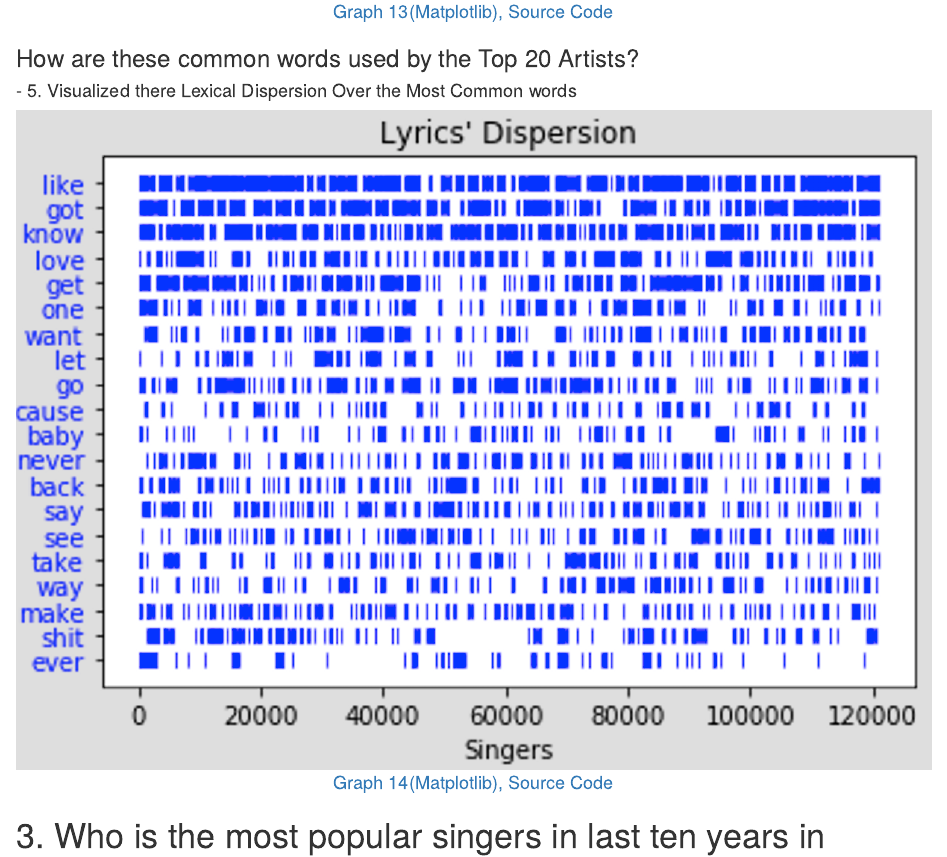
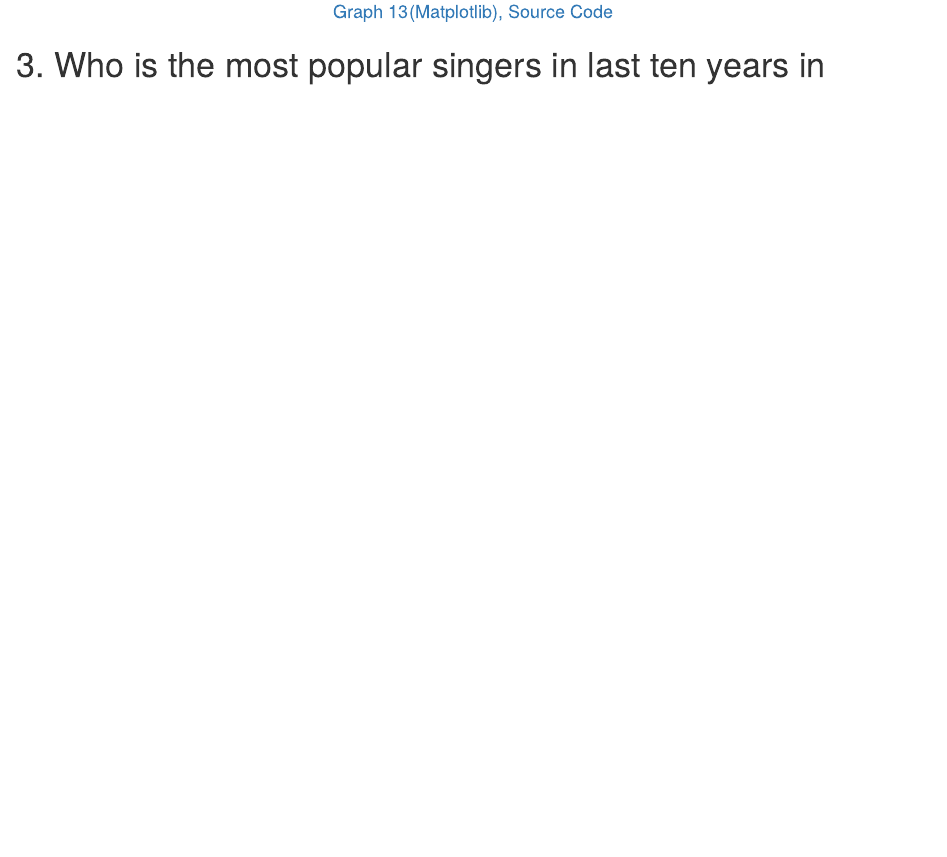
Before and after one commit to zhljeremy/ANLY503Project, an R Markdown document (Part1/503Part1.Rmd): the page in a window 1100 px wide, from 9440 px down. Rendered offline with R 4.5, knitr and Pandoc, with nearby package versions; some code elsewhere in the file could not run offline.

Commit message:
delete Lexical Dispersion

```diff
--- a/Part1/503Part1.Rmd
+++ b/Part1/503Part1.Rmd
@@ -279,15 +279,6 @@ p
 </center>
 <center>
 <font size="4">[Graph 13(Matplotlib), Source Code](https://github.com/hx67/ANLY503Project/blob/master/Part1/code/NO)</font>
-</center>
-
-### How are these common words used by the Top 20 Artists?
-#### - 5. Visualized there Lexical Dispersion Over the Most Common words
-<center>
-![](idp.png)
-</center>
-<center>
-<font size="4"> [Graph 14(Matplotlib), Source Code](https://github.com/hx67/ANLY503Project/blob/master/Part1/code/No)</font>
 </center>
 
 # 3. Who is the most popular singers in last ten years in Billboard?
```
